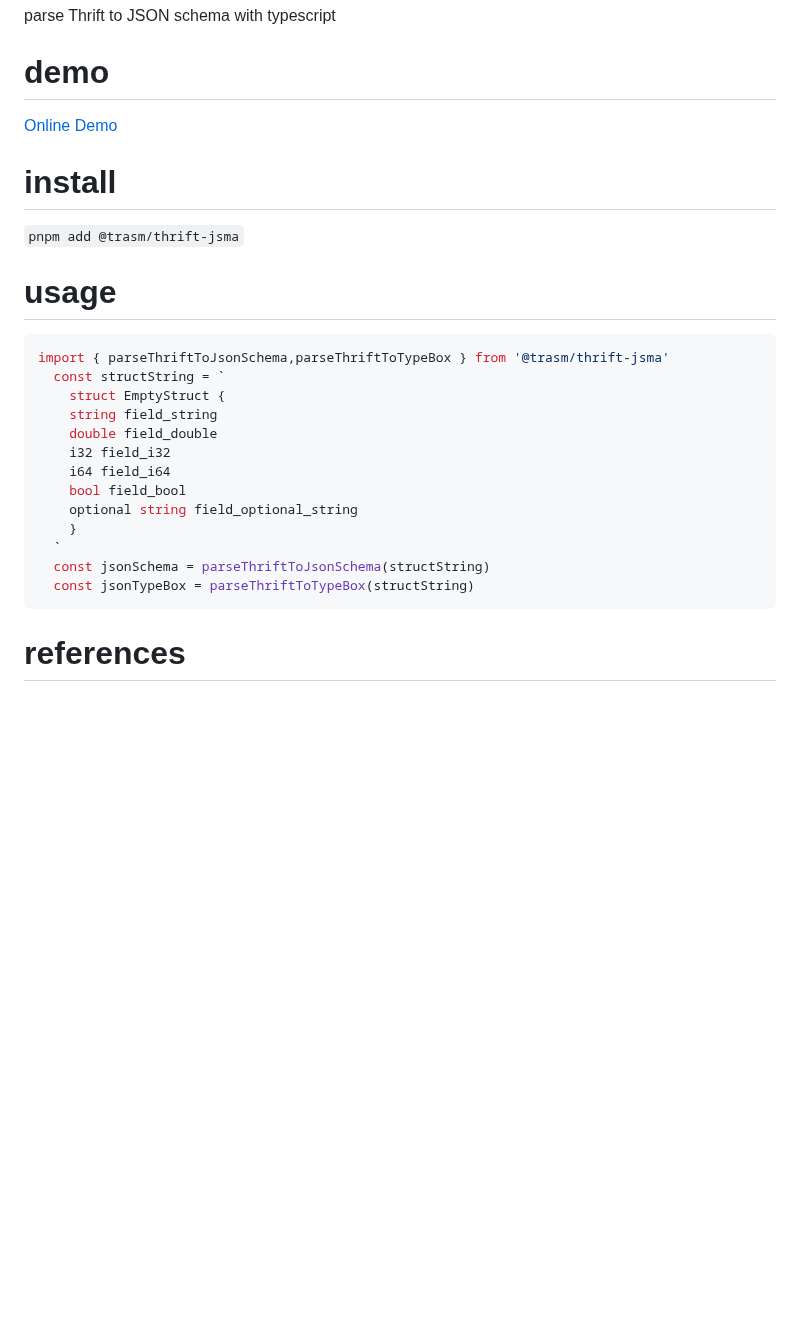
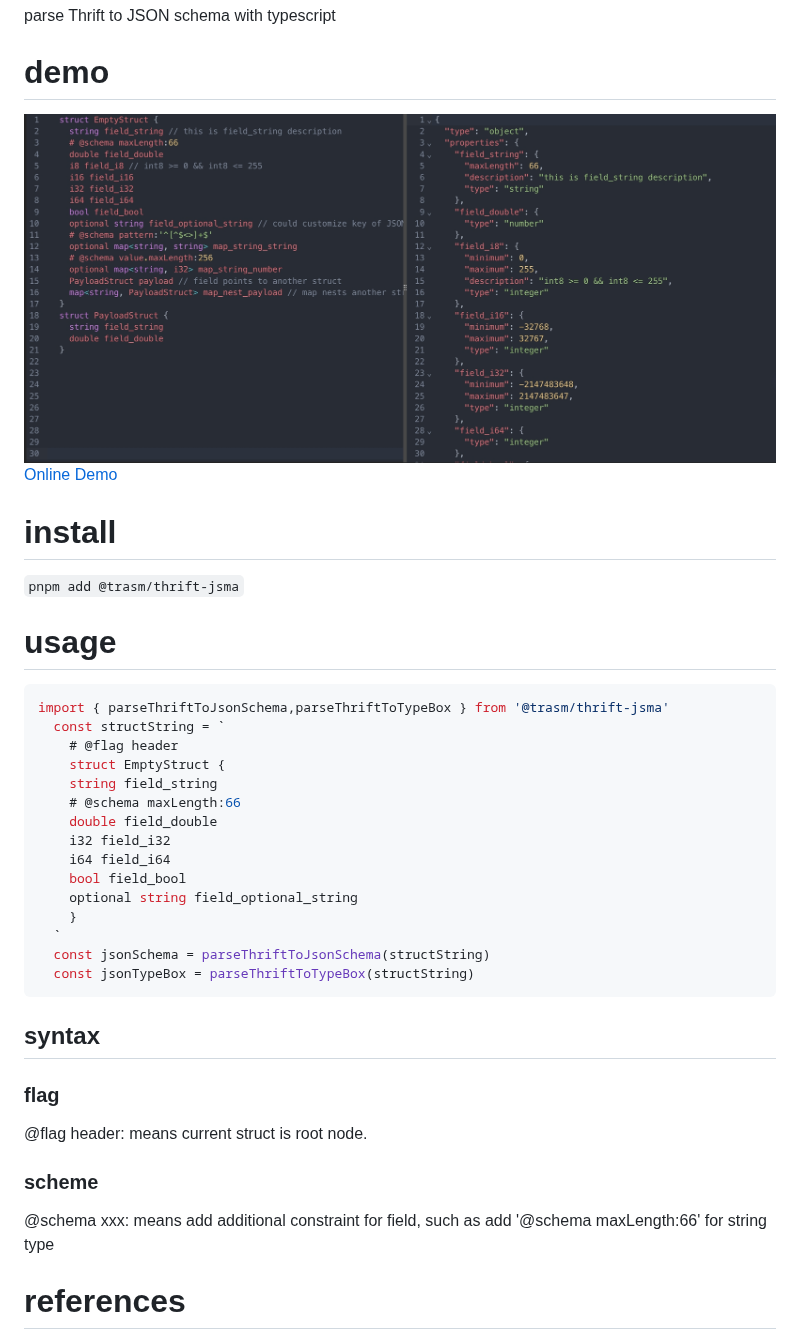
Before and after one commit to cjinhuo/thrift-to-json-schema, a Markdown page: README.md, the part around the change. GitHub-like rendering; pictures changed too: assets/parse.jpeg (added); blank space fills up the shorter version.

Commit message:
chore(readme): update readme

````diff
--- a/README.md
+++ b/README.md
@@ -2,6 +2,7 @@
 parse Thrift to JSON schema with typescript
 
 # demo
+![demo](./assets/parse.jpeg)
 [Online Demo](https://cjinhuo.github.io/thrift-to-json-schema/)
 
 # install
@@ -11,8 +12,10 @@ parse Thrift to JSON schema with typescript
 ```js
 import { parseThriftToJsonSchema,parseThriftToTypeBox } from '@trasm/thrift-jsma'
   const structString = `
+    # @flag header
     struct EmptyStruct {
     string field_string
+    # @schema maxLength:66
     double field_double
     i32 field_i32
     i64 field_i64
@@ -24,6 +27,12 @@ import { parseThriftToJsonSchema,parseThriftToTypeBox } from '@trasm/thrift-jsma
   const jsonTypeBox = parseThriftToTypeBox(structString)
 ```
 
+## syntax
+### flag
+@flag header: means current struct is root node.
+### scheme
+@schema xxx: means add additional constraint for field, such as add '@schema maxLength:66' for string type
+
 # references
 * parse thrift to AST:https://github.com/creditkarma/thrift-parser
 * built JSON schema with typescript:https://github.com/sinclairzx81/typebox
````
Also changed, not shown: 1 other file.
